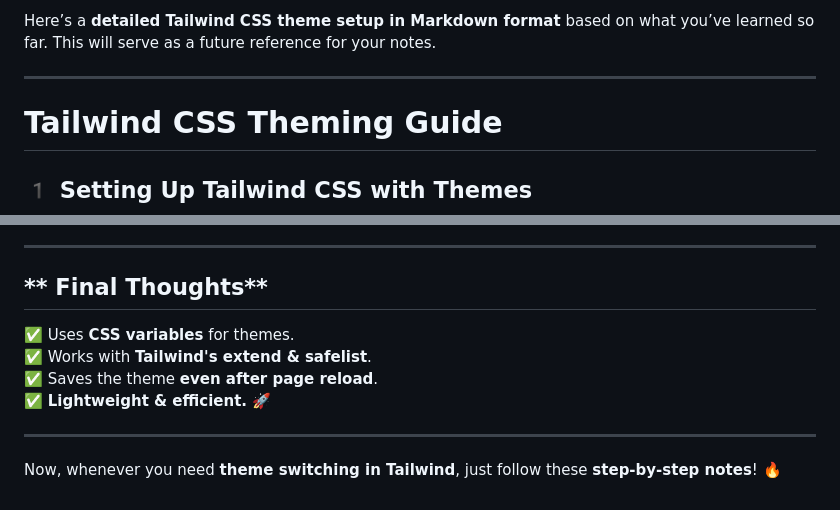
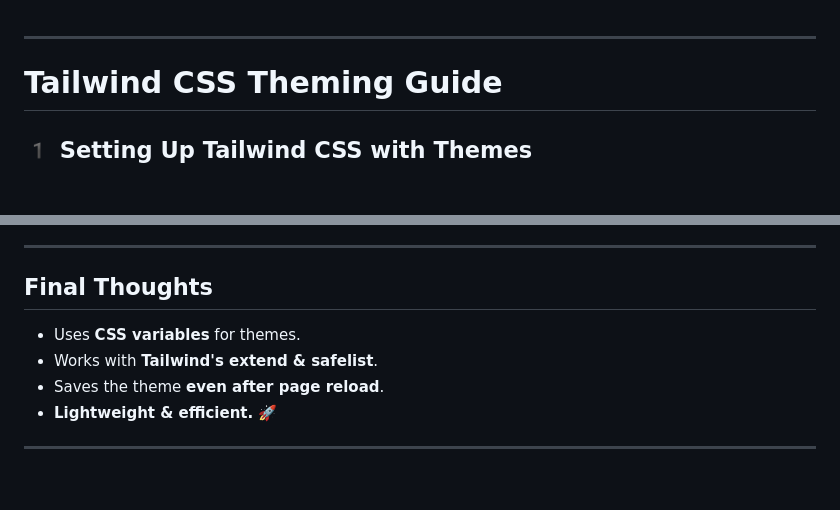
Before and after one commit to Prashant29062003/tailwind, a Markdown page: README.md, 2 parts joined by grey strips. GitHub-like rendering; blank space fills up the shorter version.

Commit message:
update-readme

```diff
--- a/README.md
+++ b/README.md
@@ -1,4 +1,3 @@
-Here’s a **detailed Tailwind CSS theme setup in Markdown format** based on what you’ve learned so far. This will serve as a future reference for your notes.
 
 ---
 
@@ -185,12 +184,10 @@ OR manually add these classes in your HTML file inside a hidden div.
 
 ---
 
-## ** Final Thoughts**
-✅ Uses **CSS variables** for themes.
-✅ Works with **Tailwind's extend & safelist**.
-✅ Saves the theme **even after page reload**.
-✅ **Lightweight & efficient.** 🚀
+## **Final Thoughts**
+- Uses **CSS variables** for themes.
+- Works with **Tailwind's extend & safelist**.
+- Saves the theme **even after page reload**.
+- **Lightweight & efficient.** 🚀
 
 ---
-
-Now, whenever you need **theme switching in Tailwind**, just follow these **step-by-step notes**! 🔥
```
